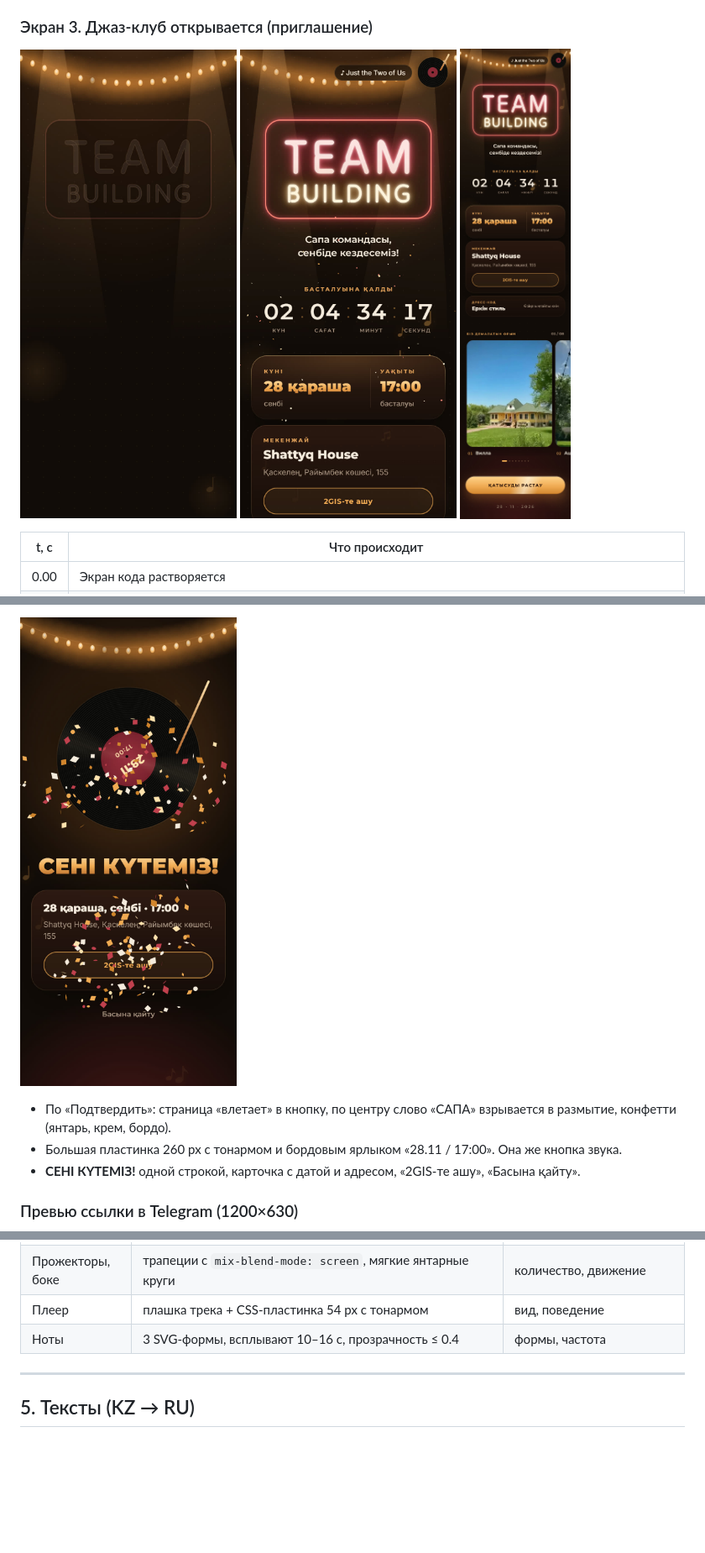
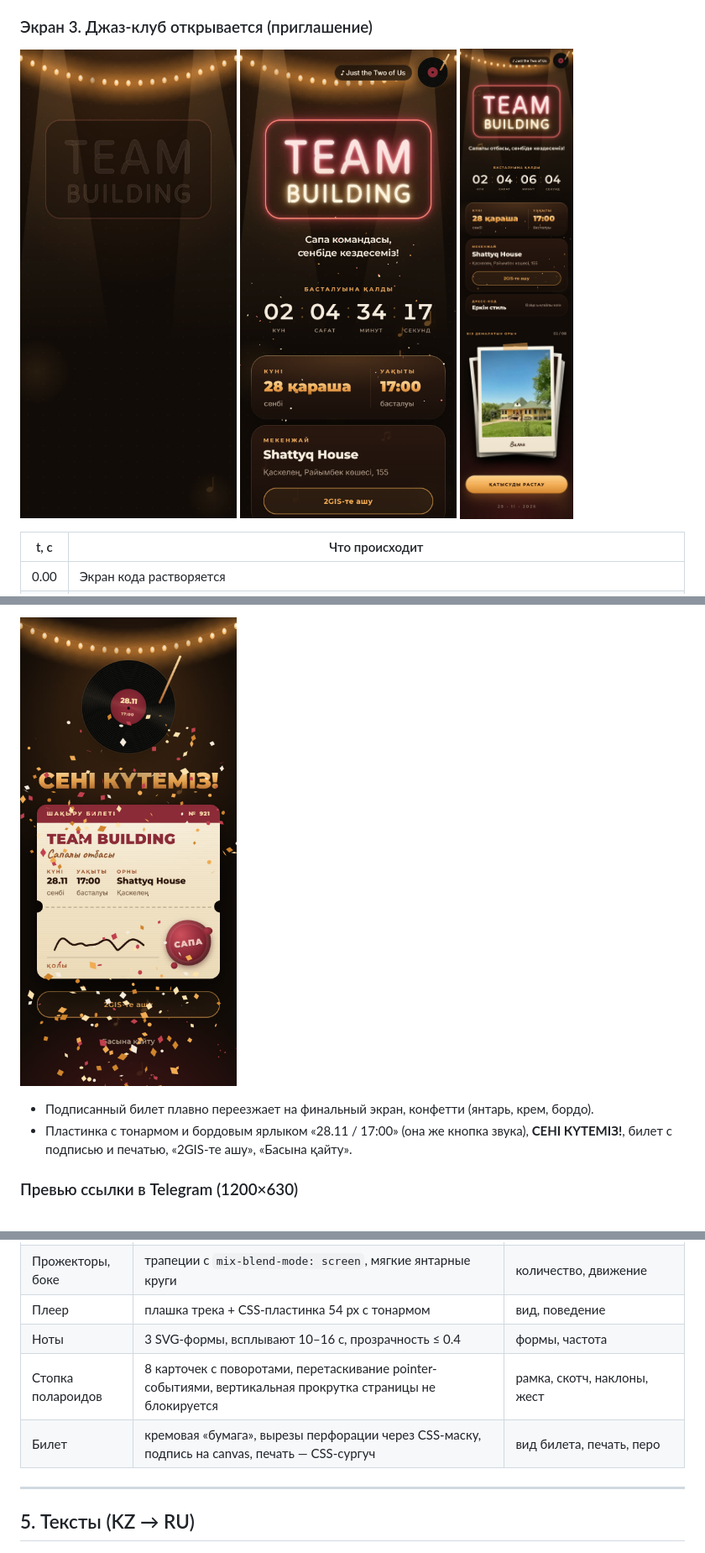
Before and after one commit to dan1eloff/sapa-teambuilding, a Markdown page: DESIGN.md, 3 parts joined by grey strips. Shown at 84% size. Rendered like a GitHub page; pictures changed too: docs/screens/08-invite-full.jpg, docs/screens/09-final.jpg; blank space fills up the shorter version.

```diff
--- a/DESIGN.md
+++ b/DESIGN.md
@@ -82,8 +103,7 @@
 ![](docs/screens/09-final.jpg)
 
-- По «Подтвердить»: страница «влетает» в кнопку, по центру слово «САПА» взрывается в размытие, конфетти (янтарь, крем, бордо).
-- Большая пластинка 260 px с тонармом и бордовым ярлыком «28.11 / 17:00». Она же кнопка звука.
-- **СЕНІ КҮТЕМІЗ!** одной строкой, карточка с датой и адресом, «2GIS-те ашу», «Басына қайту».
+- Подписанный билет плавно переезжает на финальный экран, конфетти (янтарь, крем, бордо).
+- Пластинка с тонармом и бордовым ярлыком «28.11 / 17:00» (она же кнопка звука), **СЕНІ КҮТЕМІЗ!**, билет с подписью и печатью, «2GIS-те ашу», «Басына қайту».
 
 ### Превью ссылки в Telegram (1200×630)
 ![](docs/screens/10-telegram-preview.jpg)
@@ -139,6 +160,8 @@
 | Прожекторы, боке | трапеции с `mix-blend-mode: screen`, мягкие янтарные круги | количество, движение |
 | Плеер | плашка трека + CSS-пластинка 54 px с тонармом | вид, поведение |
 | Ноты | 3 SVG-формы, всплывают 10–16 с, прозрачность ≤ 0.4 | формы, частота |
+| Стопка полароидов | 8 карточек с поворотами, перетаскивание pointer-событиями, вертикальная прокрутка страницы не блокируется | рамка, скотч, наклоны, жест |
+| Билет | кремовая «бумага», вырезы перфорации через CSS-маску, подпись на canvas, печать — CSS-сургуч | вид билета, печать, перо |
 
 ---
 
```
Also changed, not shown: other parts of DESIGN.md (+27 -3 lines), docs/screens/11-gallery-stack.jpg (added), docs/screens/12-ticket-signing.jpg (added), docs/screens/13-ticket-sealed.jpg (added), 4 other files.
